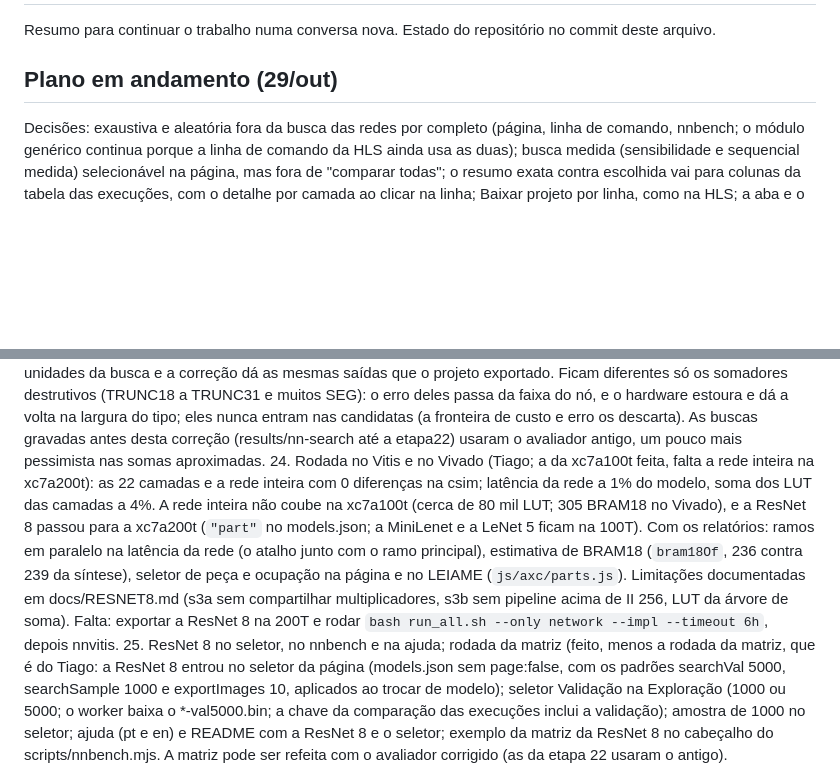
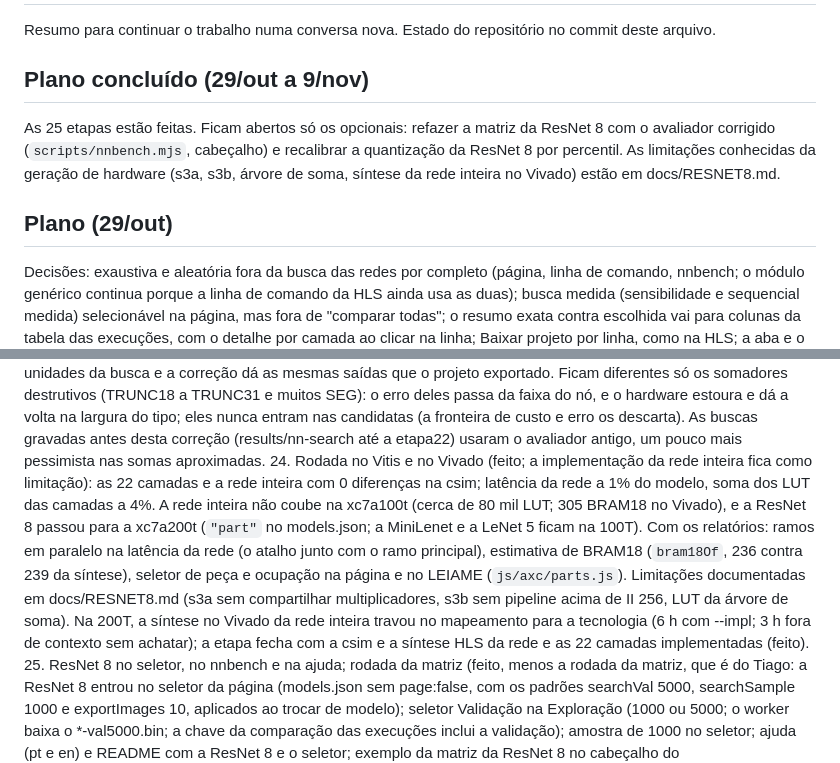
Before and after one commit to CSER-UFT/axc-simulator, a Markdown page: HANDOFF.md, 2 parts joined by grey strips. Rendered like a GitHub page; blank space fills up the shorter version.

```diff
--- a/HANDOFF.md
+++ b/HANDOFF.md
@@ -2,7 +2,13 @@
 
 Resumo para continuar o trabalho numa conversa nova. Estado do repositório no commit deste arquivo.
 
-## Plano em andamento (29/out)
+## Plano concluído (29/out a 9/nov)
+
+As 25 etapas estão feitas. Ficam abertos só os opcionais: refazer a matriz da ResNet 8 com o avaliador corrigido
+(`scripts/nnbench.mjs`, cabeçalho) e recalibrar a quantização da ResNet 8 por percentil. As limitações conhecidas da
+geração de hardware (s3a, s3b, árvore de soma, síntese da rede inteira no Vivado) estão em docs/RESNET8.md.
+
+## Plano (29/out)
 
 Decisões: exaustiva e aleatória fora da busca das redes por completo (página, linha de comando, nnbench; o módulo
 genérico continua porque a linha de comando da HLS ainda usa as duas); busca medida (sensibilidade e sequencial
@@ -148,14 +154,15 @@ Parte C, ResNet 8 (MLPerf Tiny, CIFAR 10):
     faixa do nó, e o hardware estoura e dá a volta na largura do tipo; eles nunca entram nas candidatas (a fronteira
     de custo e erro os descarta). As buscas gravadas antes desta correção (results/nn-search até a etapa22) usaram o
     avaliador antigo, um pouco mais pessimista nas somas aproximadas.
-24. Rodada no Vitis e no Vivado (Tiago; a da xc7a100t feita, falta a rede inteira na xc7a200t): as 22 camadas e a
+24. Rodada no Vitis e no Vivado (feito; a implementação da rede inteira fica como limitação): as 22 camadas e a
     rede inteira com 0 diferenças na csim; latência da rede a 1% do modelo, soma dos LUT das camadas a 4%. A rede
     inteira não coube na xc7a100t (cerca de 80 mil LUT; 305 BRAM18 no Vivado), e a ResNet 8 passou para a
     xc7a200t (`"part"` no models.json; a MiniLenet e a LeNet 5 ficam na 100T). Com os relatórios: ramos em paralelo
     na latência da rede (o atalho junto com o ramo principal), estimativa de BRAM18 (`bram18Of`, 236 contra 239 da
     síntese), seletor de peça e ocupação na página e no LEIAME (`js/axc/parts.js`). Limitações documentadas em
     docs/RESNET8.md (s3a sem compartilhar multiplicadores, s3b sem pipeline acima de II 256, LUT da árvore de soma).
-    Falta: exportar a ResNet 8 na 200T e rodar `bash run_all.sh --only network --impl --timeout 6h`, depois nnvitis.
+    Na 200T, a síntese no Vivado da rede inteira travou no mapeamento para a tecnologia (6 h com --impl; 3 h fora de
+    contexto sem achatar); a etapa fecha com a csim e a síntese HLS da rede e as 22 camadas implementadas (feito).
 25. ResNet 8 no seletor, no nnbench e na ajuda; rodada da matriz (feito, menos a rodada da matriz, que é do
     Tiago: a ResNet 8 entrou no seletor da página (models.json sem page:false, com os padrões searchVal 5000,
     searchSample 1000 e exportImages 10, aplicados ao trocar de modelo); seletor Validação na Exploração (1000 ou
```
Also changed, not shown: docs/RESNET8.md (+12 -2 lines).
